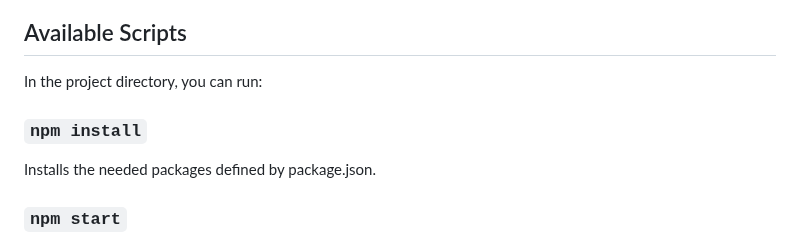
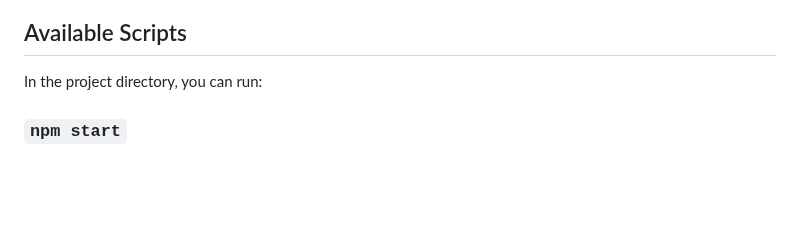
Before and after one commit to SeisWare/WebCoordinateConverter, a Markdown page: README.md, the part around the change. GitHub-like rendering; blank space fills up the shorter version.

Commit message:
My update to the readme wasn't neccessary.

```diff
--- a/README.md
+++ b/README.md
@@ -5,10 +5,6 @@ This project was bootstrapped with [Create React App](https://github.com/faceboo
 ## Available Scripts
 
 In the project directory, you can run:
-
-### `npm install`
-
-Installs the needed packages defined by package.json.
 
 ### `npm start`
 
```
